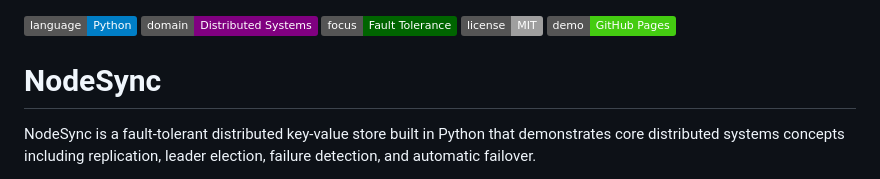
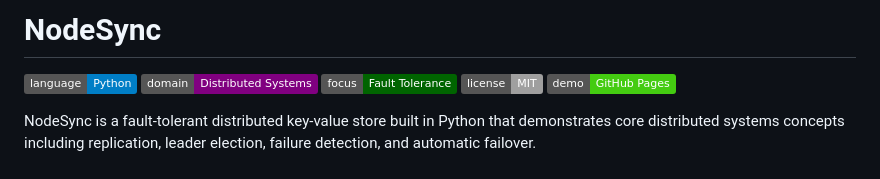
Before and after one commit to MANISH-K-07/NodeSync, a Markdown page: README.md, the part around the change. GitHub-like rendering; badges without logos.

Commit message:
Lock NodeSync

```diff
--- a/README.md
+++ b/README.md
@@ -1,10 +1,10 @@
+# NodeSync
+
 ![Python](https://img.shields.io/badge/language-Python-blue)
 ![Distributed Systems](https://img.shields.io/badge/domain-Distributed%20Systems-purple)
 ![Fault Tolerance](https://img.shields.io/badge/focus-Fault%20Tolerance-darkgreen)
 ![License](https://img.shields.io/badge/license-MIT-lightgrey)
 [![GitHub Pages](https://img.shields.io/badge/demo-GitHub%20Pages-brightgreen)](https://manish-k-07.github.io/NodeSync/)
-
-# NodeSync
 
 NodeSync is a fault-tolerant distributed key-value store built in Python that demonstrates core distributed systems concepts including replication, leader election, failure detection, and automatic failover.
 
```
